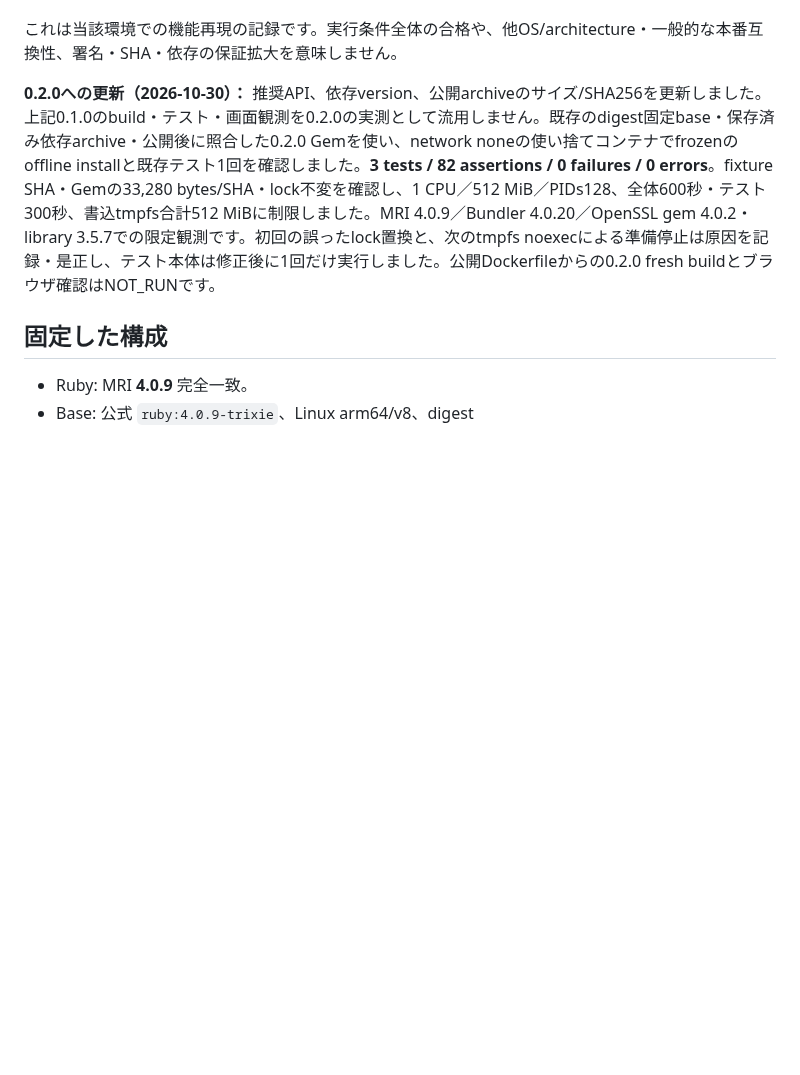
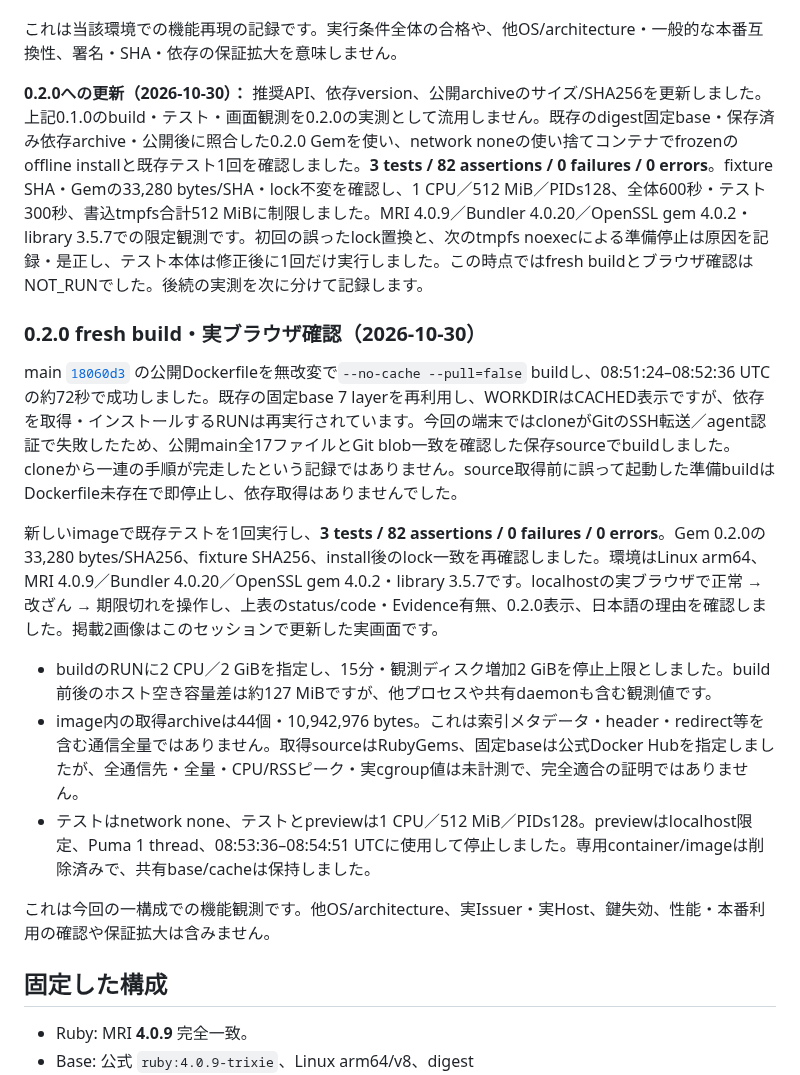
Before and after one commit to cuichangquan/ap2-mandate-verifier-demo, a Markdown page: README.md, the part around one of its changes. Drawn GitHub-style; blank space fills up the shorter version.

Commit message:
Document 0.2.0 fresh build and actual browser screenshots (#5)
Record the unmodified public Dockerfile fresh build, fresh-image tests and actual localhost browser outcomes. Update existing screenshots to 0.2.0 and retain explicit clone/network/resource limitations.

README and two JPEGs only. Latest-HEAD independent Codex reviews completed without findings or unresolved threads. No support or Host authorization expansion.

```diff
--- a/README.md
+++ b/README.md
@@ -84,7 +84,19 @@ docker run --rm --network none --cpus 1 --memory 512m --pids-limit 128 \
 
 これは当該環境での機能再現の記録です。実行条件全体の合格や、他OS/architecture・一般的な本番互換性、署名・SHA・依存の保証拡大を意味しません。
 
-**0.2.0への更新（2026-10-30）：** 推奨API、依存version、公開archiveのサイズ/SHA256を更新しました。上記0.1.0のbuild・テスト・画面観測を0.2.0の実測として流用しません。既存のdigest固定base・保存済み依存archive・公開後に照合した0.2.0 Gemを使い、network noneの使い捨てコンテナでfrozenのoffline installと既存テスト1回を確認しました。**3 tests / 82 assertions / 0 failures / 0 errors**。fixture SHA・Gemの33,280 bytes/SHA・lock不変を確認し、1 CPU／512 MiB／PIDs128、全体600秒・テスト300秒、書込tmpfs合計512 MiBに制限しました。MRI 4.0.9／Bundler 4.0.20／OpenSSL gem 4.0.2・library 3.5.7での限定観測です。初回の誤ったlock置換と、次のtmpfs noexecによる準備停止は原因を記録・是正し、テスト本体は修正後に1回だけ実行しました。公開Dockerfileからの0.2.0 fresh buildとブラウザ確認はNOT_RUNです。
+**0.2.0への更新（2026-10-30）：** 推奨API、依存version、公開archiveのサイズ/SHA256を更新しました。上記0.1.0のbuild・テスト・画面観測を0.2.0の実測として流用しません。既存のdigest固定base・保存済み依存archive・公開後に照合した0.2.0 Gemを使い、network noneの使い捨てコンテナでfrozenのoffline installと既存テスト1回を確認しました。**3 tests / 82 assertions / 0 failures / 0 errors**。fixture SHA・Gemの33,280 bytes/SHA・lock不変を確認し、1 CPU／512 MiB／PIDs128、全体600秒・テスト300秒、書込tmpfs合計512 MiBに制限しました。MRI 4.0.9／Bundler 4.0.20／OpenSSL gem 4.0.2・library 3.5.7での限定観測です。初回の誤ったlock置換と、次のtmpfs noexecによる準備停止は原因を記録・是正し、テスト本体は修正後に1回だけ実行しました。この時点ではfresh buildとブラウザ確認はNOT_RUNでした。後続の実測を次に分けて記録します。
+
+### 0.2.0 fresh build・実ブラウザ確認（2026-10-30）
+
+main [`18060d3`](https://github.com/cuichangquan/ap2-mandate-verifier-demo/tree/18060d32880a756432e704fd48f630cb715fff32) の公開Dockerfileを無改変で`--no-cache --pull=false` buildし、08:51:24–08:52:36 UTCの約72秒で成功しました。既存の固定base 7 layerを再利用し、WORKDIRはCACHED表示ですが、依存を取得・インストールするRUNは再実行されています。今回の端末ではcloneがGitのSSH転送／agent認証で失敗したため、公開main全17ファイルとGit blob一致を確認した保存sourceでbuildしました。cloneから一連の手順が完走したという記録ではありません。source取得前に誤って起動した準備buildはDockerfile未存在で即停止し、依存取得はありませんでした。
+
+新しいimageで既存テストを1回実行し、**3 tests / 82 assertions / 0 failures / 0 errors**。Gem 0.2.0の33,280 bytes/SHA256、fixture SHA256、install後のlock一致を再確認しました。環境はLinux arm64、MRI 4.0.9／Bundler 4.0.20／OpenSSL gem 4.0.2・library 3.5.7です。localhostの実ブラウザで正常 → 改ざん → 期限切れを操作し、上表のstatus/code・Evidence有無、0.2.0表示、日本語の理由を確認しました。掲載2画像はこのセッションで更新した実画面です。
+
+- buildのRUNに2 CPU／2 GiBを指定し、15分・観測ディスク増加2 GiBを停止上限としました。build前後のホスト空き容量差は約127 MiBですが、他プロセスや共有daemonも含む観測値です。
+- image内の取得archiveは44個・10,942,976 bytes。これは索引メタデータ・header・redirect等を含む通信全量ではありません。取得sourceはRubyGems、固定baseは公式Docker Hubを指定しましたが、全通信先・全量・CPU/RSSピーク・実cgroup値は未計測で、完全適合の証明ではありません。
+- テストはnetwork none、テストとpreviewは1 CPU／512 MiB／PIDs128。previewはlocalhost限定、Puma 1 thread、08:53:36–08:54:51 UTCに使用して停止しました。専用container/imageは削除済みで、共有base/cacheは保持しました。
+
+これは今回の一構成での機能観測です。他OS/architecture、実Issuer・実Host、鍵失効、性能・本番利用の確認や保証拡大は含みません。
 
 ## 固定した構成
 
```
Also changed, not shown: other parts of README.md (+2 -2 lines), docs/images/overview.jpg, docs/images/verified.jpg.
